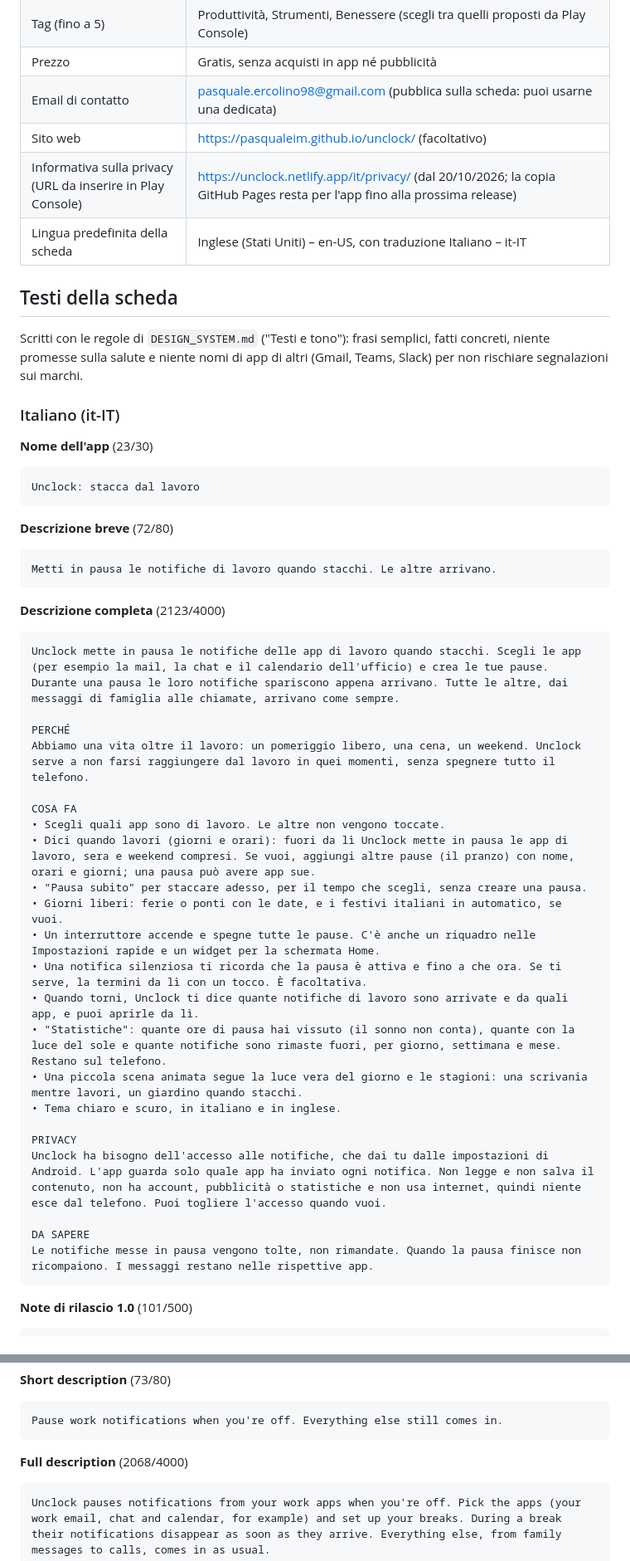
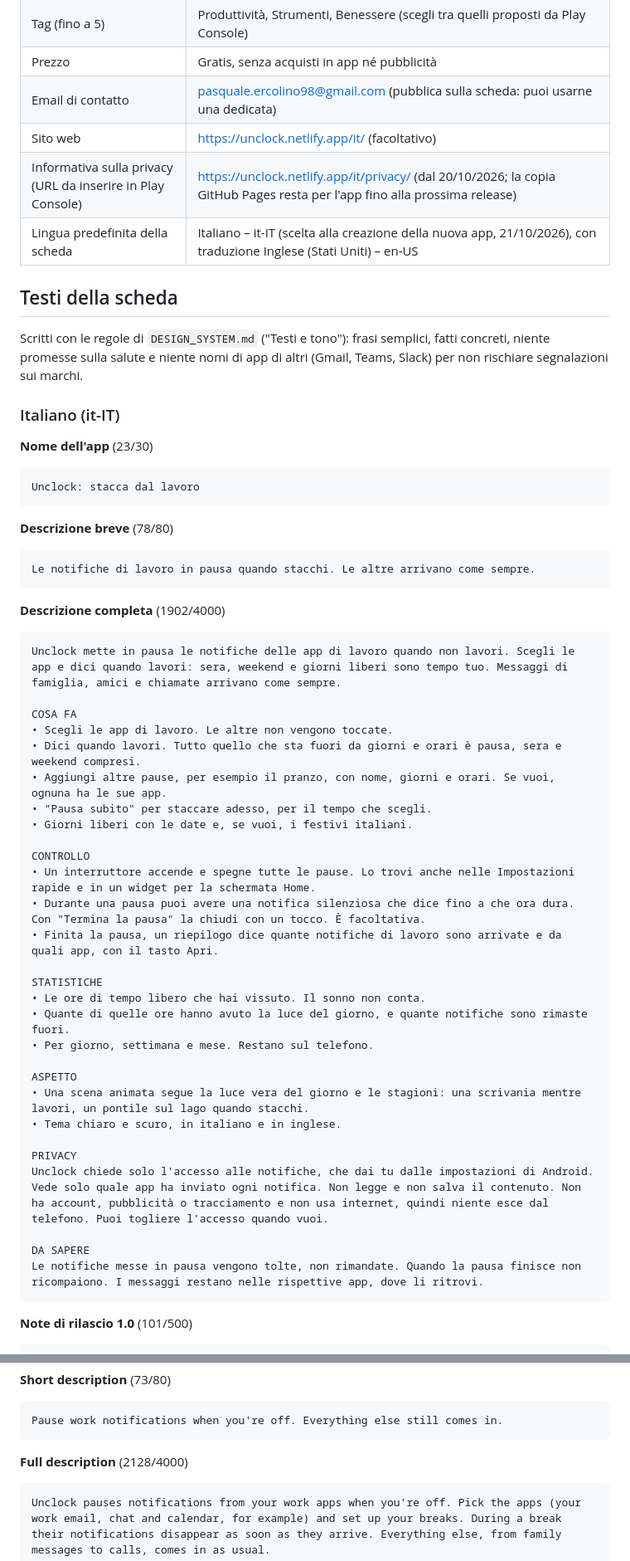
Before and after one commit to Pasqualeim/NotificationBlocker, a Markdown page: docs/store/LISTING.md, 2 parts joined by grey strips. Shown at 83% size. GitHub-like rendering.

Commit message:
docs(store): new Italian store texts, lake pier fix, site URL and default language
Co-Authored-By: Claude Opus 5.5 <noreply@anthropic.com>

````diff
--- a/docs/store/LISTING.md
+++ b/docs/store/LISTING.md
@@ -16,9 +16,9 @@ Tieni questo file allineato all'app: una nuova funzione, un nuovo permesso o un
 | Tag (fino a 5) | Produttività, Strumenti, Benessere (scegli tra quelli proposti da Play Console) |
 | Prezzo | Gratis, senza acquisti in app né pubblicità |
 | Email di contatto | pasquale.ercolino98@gmail.com (pubblica sulla scheda: puoi usarne una dedicata) |
-| Sito web | https://pasqualeim.github.io/unclock/ (facoltativo) |
+| Sito web | https://unclock.netlify.app/it/ (facoltativo) |
 | Informativa sulla privacy (URL da inserire in Play Console) | https://unclock.netlify.app/it/privacy/ (dal 20/10/2026; la copia GitHub Pages resta per l'app fino alla prossima release) |
-| Lingua predefinita della scheda | Inglese (Stati Uniti) – en-US, con traduzione Italiano – it-IT |
+| Lingua predefinita della scheda | Italiano – it-IT (scelta alla creazione della nuova app, 21/10/2026), con traduzione Inglese (Stati Uniti) – en-US |
 
 ## Testi della scheda
 
@@ -32,37 +32,43 @@ Scritti con le regole di `DESIGN_SYSTEM.md` ("Testi e tono"): frasi semplici, fa
 Unclock: stacca dal lavoro
 ```
 
-**Descrizione breve** (72/80)
+**Descrizione breve** (78/80)
 
 ```
-Metti in pausa le notifiche di lavoro quando stacchi. Le altre arrivano.
+Le notifiche di lavoro in pausa quando stacchi. Le altre arrivano come sempre.
 ```
 
-**Descrizione completa** (2123/4000)
+**Descrizione completa** (1902/4000)
 
 ```
-Unclock mette in pausa le notifiche delle app di lavoro quando stacchi. Scegli le app (per esempio la mail, la chat e il calendario dell'ufficio) e crea le tue pause. Durante una pausa le loro notifiche spariscono appena arrivano. Tutte le altre, dai messaggi di famiglia alle chiamate, arrivano come sempre.
-
-PERCHÉ
-Abbiamo una vita oltre il lavoro: un pomeriggio libero, una cena, un weekend. Unclock serve a non farsi raggiungere dal lavoro in quei momenti, senza spegnere tutto il telefono.
+Unclock mette in pausa le notifiche delle app di lavoro quando non lavori. Scegli le app e dici quando lavori: sera, weekend e giorni liberi sono tempo tuo. Messaggi di famiglia, amici e chiamate arrivano come sempre.
 
 COSA FA
-• Scegli quali app sono di lavoro. Le altre non vengono toccate.
-• Dici quando lavori (giorni e orari): fuori da lì Unclock mette in pausa le app di lavoro, sera e weekend compresi. Se vuoi, aggiungi altre pause (il pranzo) con nome, orari e giorni; una pausa può avere app sue.
-• "Pausa subito" per staccare adesso, per il tempo che scegli, senza creare una pausa.
-• Giorni liberi: ferie o ponti con le date, e i festivi italiani in automatico, se vuoi.
-• Un interruttore accende e spegne tutte le pause. C'è anche un riquadro nelle Impostazioni rapide e un widget per la schermata Home.
-• Una notifica silenziosa ti ricorda che la pausa è attiva e fino a che ora. Se ti serve, la termini da lì con un tocco. È facoltativa.
-• Quando torni, Unclock ti dice quante notifiche di lavoro sono arrivate e da quali app, e puoi aprirle da lì.
-• "Statistiche": quante ore di pausa hai vissuto (il sonno non conta), quante con la luce del sole e quante notifiche sono rimaste fuori, per giorno, settimana e mese. Restano sul telefono.
-• Una piccola scena animata segue la luce vera del giorno e le stagioni: una scrivania mentre lavori, un giardino quando stacchi.
+• Scegli le app di lavoro. Le altre non vengono toccate.
+• Dici quando lavori. Tutto quello che sta fuori da giorni e orari è pausa, sera e weekend compresi.
+• Aggiungi altre pause, per esempio il pranzo, con nome, giorni e orari. Se vuoi, ognuna ha le sue app.
+• "Pausa subito" per staccare adesso, per il tempo che scegli.
+• Giorni liberi con le date e, se vuoi, i festivi italiani.
+
+CONTROLLO
+• Un interruttore accende e spegne tutte le pause. Lo trovi anche nelle Impostazioni rapide e in un widget per la schermata Home.
+• Durante una pausa puoi avere una notifica silenziosa che dice fino a che ora dura. Con "Termina la pausa" la chiudi con un tocco. È facoltativa.
+• Finita la pausa, un riepilogo dice quante notifiche di lavoro sono arrivate e da quali app, con il tasto Apri.
+
+STATISTICHE
+• Le ore di tempo libero che hai vissuto. Il sonno non conta.
+• Quante di quelle ore hanno avuto la luce del giorno, e quante notifiche sono rimaste fuori.
+• Per giorno, settimana e mese. Restano sul telefono.
+
+ASPETTO
+• Una scena animata segue la luce vera del giorno e le stagioni: una scrivania mentre lavori, un pontile sul lago quando stacchi.
 • Tema chiaro e scuro, in italiano e in inglese.
 
 PRIVACY
-Unclock ha bisogno dell'accesso alle notifiche, che dai tu dalle impostazioni di Android. L'app guarda solo quale app ha inviato ogni notifica. Non legge e non salva il contenuto, non ha account, pubblicità o statistiche e non usa internet, quindi niente esce dal telefono. Puoi togliere l'accesso quando vuoi.
+Unclock chiede solo l'accesso alle notifiche, che dai tu dalle impostazioni di Android. Vede solo quale app ha inviato ogni notifica. Non legge e non salva il contenuto. Non ha account, pubblicità o tracciamento e non usa internet, quindi niente esce dal telefono. Puoi togliere l'accesso quando vuoi.
 
 DA SAPERE
-Le notifiche messe in pausa vengono tolte, non rimandate. Quando la pausa finisce non ricompaiono. I messaggi restano nelle rispettive app.
+Le notifiche messe in pausa vengono tolte, non rimandate. Quando la pausa finisce non ricompaiono. I messaggi restano nelle rispettive app, dove li ritrovi.
 ```
 
 **Note di rilascio 1.0** (101/500)
@@ -85,7 +91,7 @@ Unclock: Work-Life Balance
 Pause work notifications when you're off. Everything else still comes in.
 ```
 
-**Full description** (2068/4000)
+**Full description** (2128/4000)
 
 ```
 Unclock pauses notifications from your work apps when you're off. Pick the apps (your work email, chat and calendar, for example) and set up your breaks. During a break their notifications disappear as soon as they arrive. Everything else, from family messages to calls, comes in as usual.
````
Also changed, not shown: other parts of docs/store/LISTING.md (+1 -1 lines).
